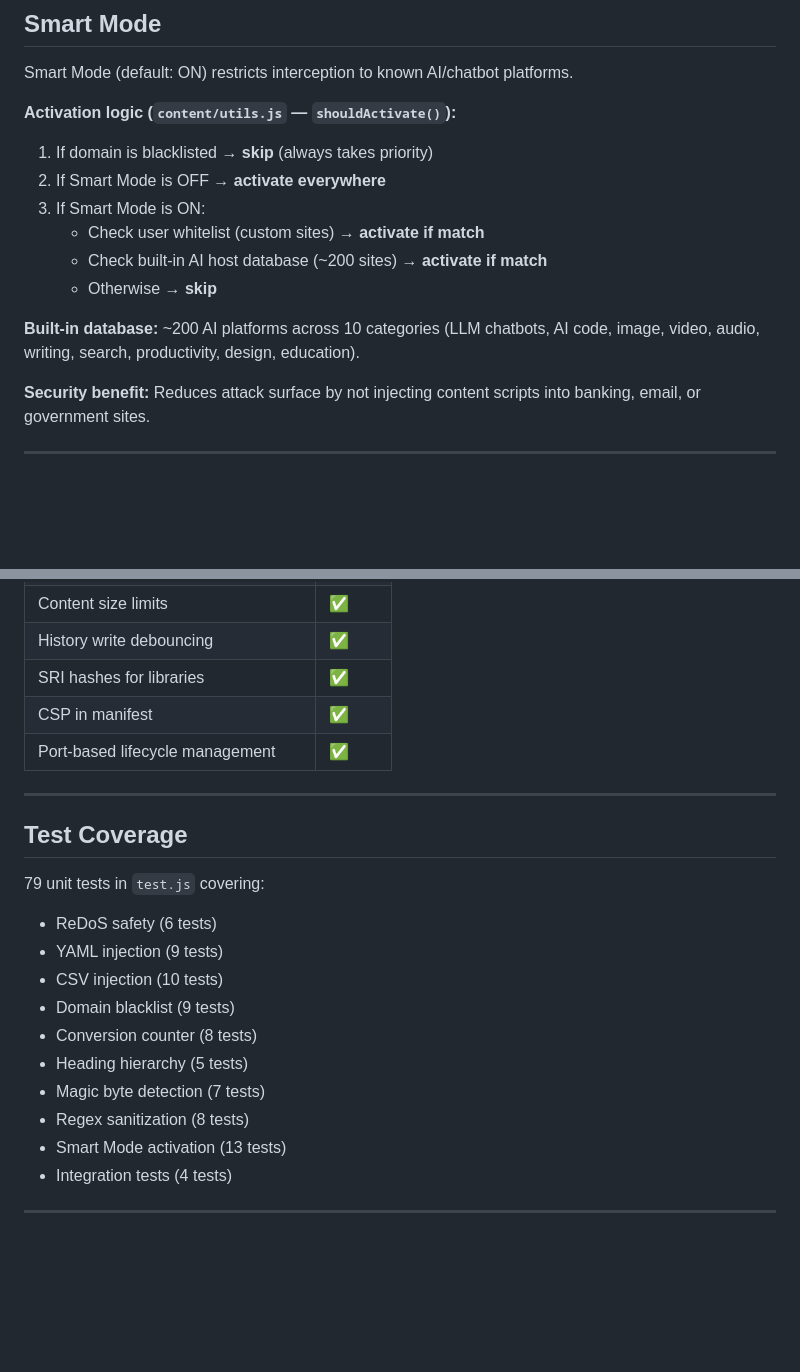
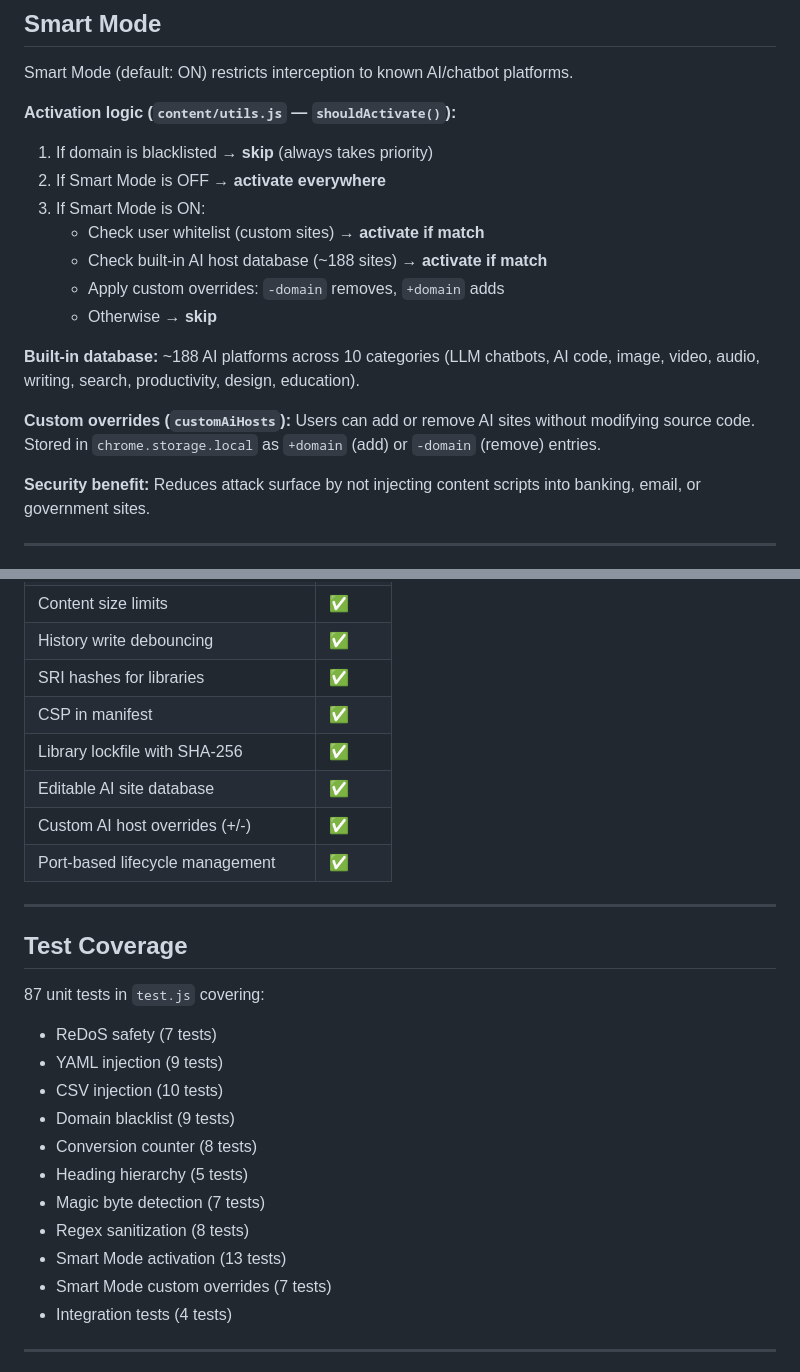
Before and after one commit to swapniljoydhar/FTMStudio, a Markdown page: SECURITY_AUDIT.md, 2 parts joined by grey strips. Drawn GitHub-style; blank space fills up the shorter version.

Commit message:
Update docs: test counts, library management, custom AI overrides
README.md:
  - Test count updated to 87
  - Added Library Management section (lockfile.json, update.sh)

SECURITY_AUDIT.md:
  - Test count updated to 87
  - Added custom overrides section (+domain/-domain)
  - Updated AI host count to 188
  - Added lockfile, editable AI database, custom overrides to positive findings
  - Updated test breakdown (added customAiHosts 7 tests, ReDoS +1)

```diff
--- a/SECURITY_AUDIT.md
+++ b/SECURITY_AUDIT.md
@@ -103,10 +103,13 @@ Smart Mode (default: ON) restricts interception to known AI/chatbot platforms.
 2. If Smart Mode is OFF → **activate everywhere**
 3. If Smart Mode is ON:
    - Check user whitelist (custom sites) → **activate if match**
-   - Check built-in AI host database (~200 sites) → **activate if match**
+   - Check built-in AI host database (~188 sites) → **activate if match**
+   - Apply custom overrides: `-domain` removes, `+domain` adds
    - Otherwise → **skip**
 
-**Built-in database:** ~200 AI platforms across 10 categories (LLM chatbots, AI code, image, video, audio, writing, search, productivity, design, education).
+**Built-in database:** ~188 AI platforms across 10 categories (LLM chatbots, AI code, image, video, audio, writing, search, productivity, design, education).
+
+**Custom overrides (`customAiHosts`):** Users can add or remove AI sites without modifying source code. Stored in `chrome.storage.local` as `+domain` (add) or `-domain` (remove) entries.
 
 **Security benefit:** Reduces attack surface by not injecting content scripts into banking, email, or government sites.
 
@@ -132,14 +135,17 @@ Smart Mode (default: ON) restricts interception to known AI/chatbot platforms.
 | History write debouncing | ✅ |
 | SRI hashes for libraries | ✅ |
 | CSP in manifest | ✅ |
+| Library lockfile with SHA-256 | ✅ |
+| Editable AI site database | ✅ |
+| Custom AI host overrides (+/-) | ✅ |
 | Port-based lifecycle management | ✅ |
 
 ---
 
 ## Test Coverage
 
-79 unit tests in `test.js` covering:
-- ReDoS safety (6 tests)
+87 unit tests in `test.js` covering:
+- ReDoS safety (7 tests)
 - YAML injection (9 tests)
 - CSV injection (10 tests)
 - Domain blacklist (9 tests)
@@ -148,6 +154,7 @@ Smart Mode (default: ON) restricts interception to known AI/chatbot platforms.
 - Magic byte detection (7 tests)
 - Regex sanitization (8 tests)
 - Smart Mode activation (13 tests)
+- Smart Mode custom overrides (7 tests)
 - Integration tests (4 tests)
 
 ---
```
Also changed, not shown: README.md (+11 -1 lines).
